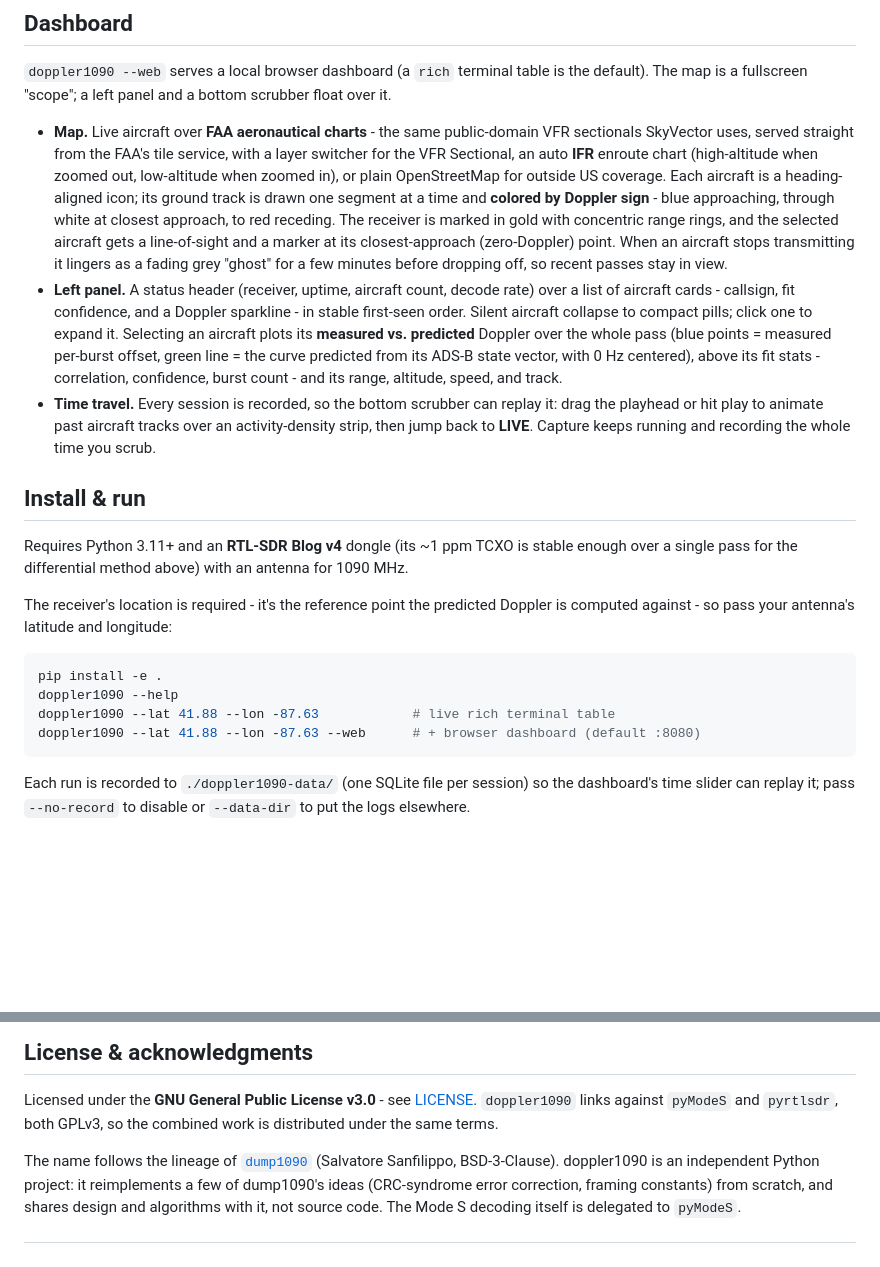
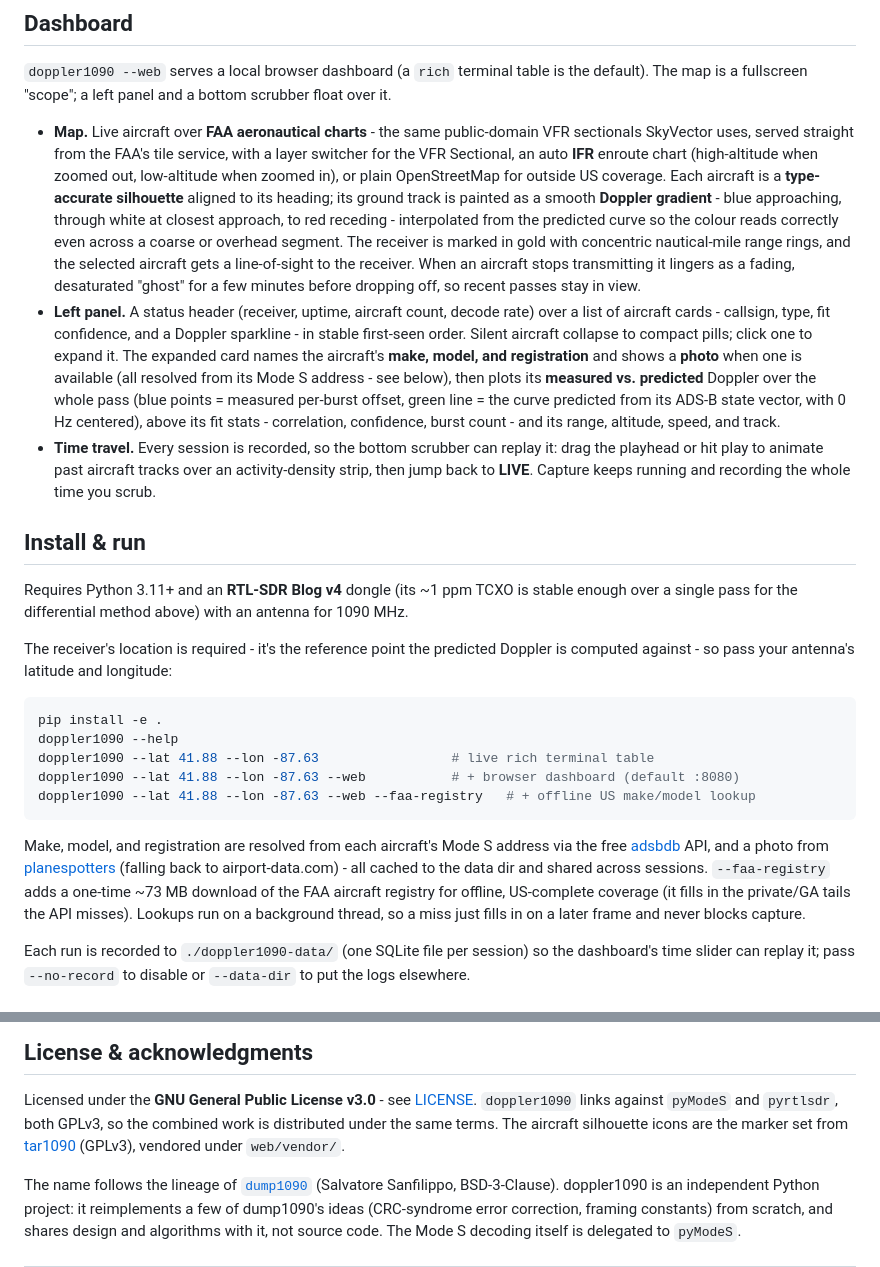
Before and after one commit to coffee-converter/doppler1090, a Markdown page: README.md, 2 parts joined by grey strips. GitHub-like rendering; blank space fills up the shorter version.

Commit message:
docs: document gradient trails, photos/make-model, --faa-registry, tar1090 icons

````diff
--- a/README.md
+++ b/README.md
@@ -60,19 +60,22 @@ default). The map is a fullscreen "scope"; a left panel and a bottom scrubber fl
   sectionals SkyVector uses, served straight from the FAA's tile service, with a layer
   switcher for the VFR Sectional, an auto **IFR** enroute chart (high-altitude when zoomed
   out, low-altitude when zoomed in), or plain OpenStreetMap for outside US coverage. Each
-  aircraft is a heading-aligned icon; its ground track is drawn one segment at a time and
-  **colored by Doppler sign** - blue approaching, through white at closest approach, to red
-  receding. The receiver is marked in gold with concentric range rings, and the selected
-  aircraft gets a line-of-sight and a marker at its closest-approach (zero-Doppler) point.
-  When an aircraft stops transmitting it lingers as a fading grey "ghost" for a few minutes
-  before dropping off, so recent passes stay in view.
+  aircraft is a **type-accurate silhouette** aligned to its heading; its ground track is
+  painted as a smooth **Doppler gradient** - blue approaching, through white at closest
+  approach, to red receding - interpolated from the predicted curve so the colour reads
+  correctly even across a coarse or overhead segment. The receiver is marked in gold with
+  concentric nautical-mile range rings, and the selected aircraft gets a line-of-sight to
+  the receiver. When an aircraft stops transmitting it lingers as a fading, desaturated
+  "ghost" for a few minutes before dropping off, so recent passes stay in view.
 - **Left panel.** A status header (receiver, uptime, aircraft count, decode rate) over a
-  list of aircraft cards - callsign, fit confidence, and a Doppler sparkline - in stable
-  first-seen order. Silent aircraft collapse to compact pills; click one to expand it.
-  Selecting an aircraft plots its **measured vs. predicted** Doppler over the whole pass
-  (blue points = measured per-burst offset, green line = the curve predicted from its ADS-B
-  state vector, with 0 Hz centered), above its fit stats - correlation, confidence, burst
-  count - and its range, altitude, speed, and track.
+  list of aircraft cards - callsign, type, fit confidence, and a Doppler sparkline - in
+  stable first-seen order. Silent aircraft collapse to compact pills; click one to expand
+  it. The expanded card names the aircraft's **make, model, and registration** and shows a
+  **photo** when one is available (all resolved from its Mode S address - see below), then
+  plots its **measured vs. predicted** Doppler over the whole pass (blue points = measured
+  per-burst offset, green line = the curve predicted from its ADS-B state vector, with 0 Hz
+  centered), above its fit stats - correlation, confidence, burst count - and its range,
+  altitude, speed, and track.
 - **Time travel.** Every session is recorded, so the bottom scrubber can replay it: drag
   the playhead or hit play to animate past aircraft tracks over an activity-density strip,
   then jump back to **LIVE**. Capture keeps running and recording the whole time you scrub.
@@ -88,9 +91,18 @@ computed against - so pass your antenna's latitude and longitude:
 ```sh
 pip install -e .
 doppler1090 --help
-doppler1090 --lat 41.88 --lon -87.63            # live rich terminal table
-doppler1090 --lat 41.88 --lon -87.63 --web      # + browser dashboard (default :8080)
+doppler1090 --lat 41.88 --lon -87.63                 # live rich terminal table
+doppler1090 --lat 41.88 --lon -87.63 --web           # + browser dashboard (default :8080)
+doppler1090 --lat 41.88 --lon -87.63 --web --faa-registry   # + offline US make/model lookup
 ```
+
+Make, model, and registration are resolved from each aircraft's Mode S address via the free
+[adsbdb](https://www.adsbdb.com/) API, and a photo from
+[planespotters](https://www.planespotters.net/) (falling back to airport-data.com) - all
+cached to the data dir and shared across sessions. `--faa-registry` adds a one-time ~73 MB
+download of the FAA aircraft registry for offline, US-complete coverage (it fills in the
+private/GA tails the API misses). Lookups run on a background thread, so a miss just fills
+in on a later frame and never blocks capture.
 
 Each run is recorded to `./doppler1090-data/` (one SQLite file per session) so the
 dashboard's time slider can replay it; pass `--no-record` to disable or `--data-dir` to
@@ -116,7 +128,8 @@ and [OpenStreetMap](https://www.openstreetmap.org/copyright) tiles (web map)
 
 Licensed under the **GNU General Public License v3.0** - see [LICENSE](LICENSE).
 `doppler1090` links against `pyModeS` and `pyrtlsdr`, both GPLv3, so the combined work is
-distributed under the same terms.
+distributed under the same terms. The aircraft silhouette icons are the marker set from
+[tar1090](https://github.com/wiedehopf/tar1090) (GPLv3), vendored under `web/vendor/`.
 
 The name follows the lineage of [`dump1090`](https://github.com/antirez/dump1090)
 (Salvatore Sanfilippo, BSD-3-Clause). doppler1090 is an independent Python project: it
````
